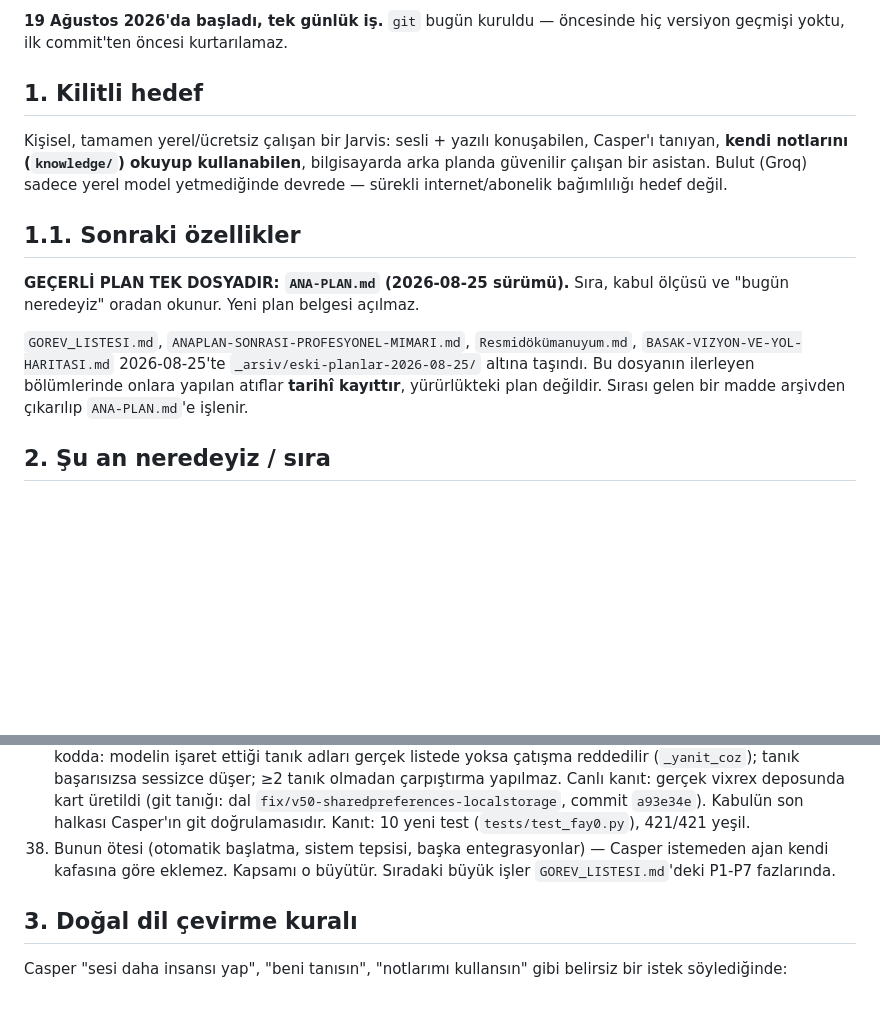
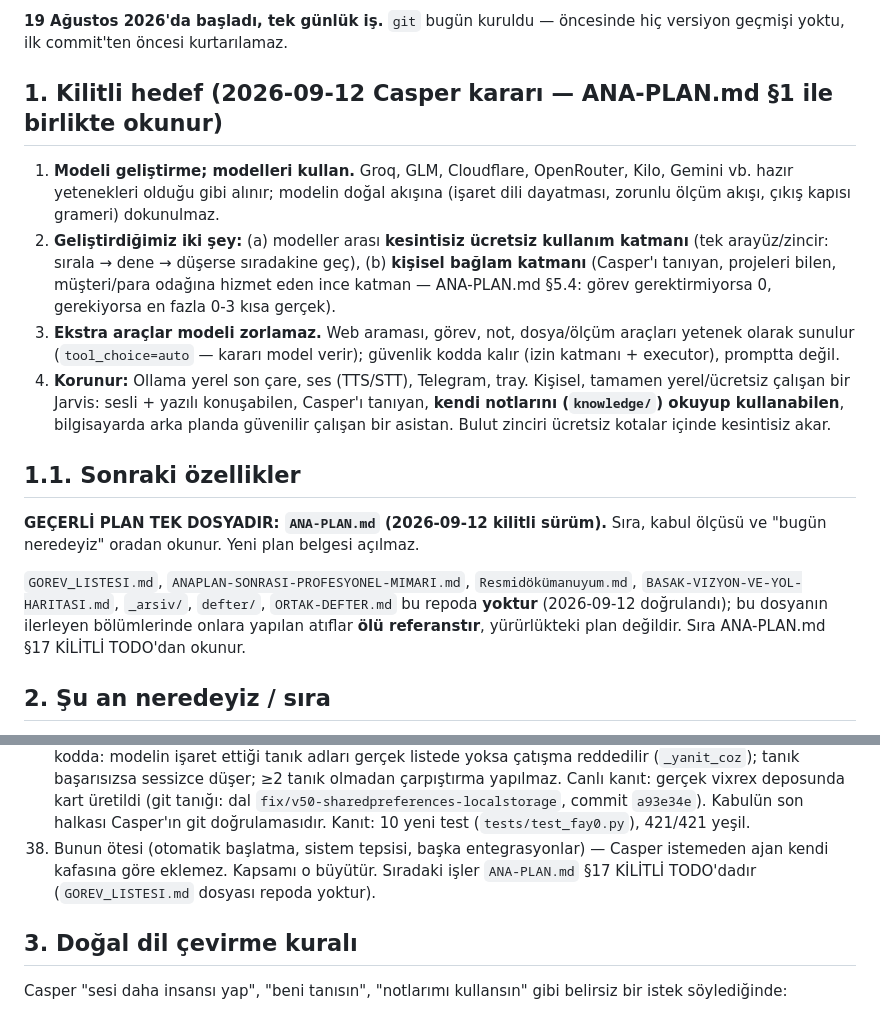
Before and after one commit to xpodiumyours/basak-ai, a Markdown page: AGENTS.md, 2 parts joined by grey strips. Rendered like a GitHub page; blank space fills up the shorter version.

Commit message:
docs(basak): kilitli hedefi 4 maddelik zincir+bağlam kuralina cevir, olu plan referanslarini dus

```diff
--- a/AGENTS.md
+++ b/AGENTS.md
@@ -8,15 +8,18 @@ Başak — tamamen yerel çalışan, ücretsiz, Türkçe konuşan kişisel Jarvi
 
 **19 Ağustos 2026'da başladı, tek günlük iş.** `git` bugün kuruldu — öncesinde hiç versiyon geçmişi yoktu, ilk commit'ten öncesi kurtarılamaz.
 
-## 1. Kilitli hedef
+## 1. Kilitli hedef (2026-09-12 Casper kararı — ANA-PLAN.md §1 ile birlikte okunur)
 
-Kişisel, tamamen yerel/ücretsiz çalışan bir Jarvis: sesli + yazılı konuşabilen, Casper'ı tanıyan, **kendi notlarını (`knowledge/`) okuyup kullanabilen**, bilgisayarda arka planda güvenilir çalışan bir asistan. Bulut (Groq) sadece yerel model yetmediğinde devrede — sürekli internet/abonelik bağımlılığı hedef değil.
+1. **Modeli geliştirme; modelleri kullan.** Groq, GLM, Cloudflare, OpenRouter, Kilo, Gemini vb. hazır yetenekleri olduğu gibi alınır; modelin doğal akışına (işaret dili dayatması, zorunlu ölçüm akışı, çıkış kapısı grameri) dokunulmaz.
+2. **Geliştirdiğimiz iki şey:** (a) modeller arası **kesintisiz ücretsiz kullanım katmanı** (tek arayüz/zincir: sırala → dene → düşerse sıradakine geç), (b) **kişisel bağlam katmanı** (Casper'ı tanıyan, projeleri bilen, müşteri/para odağına hizmet eden ince katman — ANA-PLAN.md §5.4: görev gerektirmiyorsa 0, gerekiyorsa en fazla 0-3 kısa gerçek).
+3. **Ekstra araçlar modeli zorlamaz.** Web araması, görev, not, dosya/ölçüm araçları yetenek olarak sunulur (`tool_choice=auto` — kararı model verir); güvenlik kodda kalır (izin katmanı + executor), promptta değil.
+4. **Korunur:** Ollama yerel son çare, ses (TTS/STT), Telegram, tray. Kişisel, tamamen yerel/ücretsiz çalışan bir Jarvis: sesli + yazılı konuşabilen, Casper'ı tanıyan, **kendi notlarını (`knowledge/`) okuyup kullanabilen**, bilgisayarda arka planda güvenilir çalışan bir asistan. Bulut zinciri ücretsiz kotalar içinde kesintisiz akar.
 
 ## 1.1. Sonraki özellikler
 
-**GEÇERLİ PLAN TEK DOSYADIR: `ANA-PLAN.md` (2026-08-25 sürümü).** Sıra, kabul ölçüsü ve "bugün neredeyiz" oradan okunur. Yeni plan belgesi açılmaz.
+**GEÇERLİ PLAN TEK DOSYADIR: `ANA-PLAN.md` (2026-09-12 kilitli sürüm).** Sıra, kabul ölçüsü ve "bugün neredeyiz" oradan okunur. Yeni plan belgesi açılmaz.
 
-`GOREV_LISTESI.md`, `ANAPLAN-SONRASI-PROFESYONEL-MIMARI.md`, `Resmidökümanuyum.md`, `BASAK-VIZYON-VE-YOL-HARITASI.md` 2026-08-25'te `_arsiv/eski-planlar-2026-08-25/` altına taşındı. Bu dosyanın ilerleyen bölümlerinde onlara yapılan atıflar **tarihî kayıttır**, yürürlükteki plan değildir. Sırası gelen bir madde arşivden çıkarılıp `ANA-PLAN.md`'e işlenir.
+`GOREV_LISTESI.md`, `ANAPLAN-SONRASI-PROFESYONEL-MIMARI.md`, `Resmidökümanuyum.md`, `BASAK-VIZYON-VE-YOL-HARITASI.md`, `_arsiv/`, `defter/`, `ORTAK-DEFTER.md` bu repoda **yoktur** (2026-09-12 doğrulandı); bu dosyanın ilerleyen bölümlerinde onlara yapılan atıflar **ölü referanstır**, yürürlükteki plan değildir. Sıra ANA-PLAN.md §17 KİLİTLİ TODO'dan okunur.
 
 ## 2. Şu an neredeyiz / sıra
 
@@ -57,7 +60,7 @@ Kişisel, tamamen yerel/ücretsiz çalışan bir Jarvis: sesli + yazılı konuş
 35. **B1 TAMAMLANDI — SEÇİCİ KARNEYİ OKUYOR (2026-08-24, kanıtlı):** Kilitli hedefin ilk halkası: `secici.sec(karne_kullan=True)` son 72 saatte ≥5 çağrısı olup başarısı %50 altına düşen sağlayıcıyı gerekçesiyle SONA alır; terfi sonraki dilim. Üretimde `brain.cevapla` açar; varsayılan kapalı (geriye uyumlu). Kanıt: 6 yeni test (`tests/test_secici_karne.py`), 396/396 yeşil. Sonraki dilimler: B2 borç provaları + Kilo ölçümü, B3 kota.py gerçek token bütçesi.
 36. **B3 + DENEY-0 TAMAMLANDI (2026-08-24, kilitli plandan, kanıtlı):** **B3** — groq'un limiti registry'de gerçek bütçeye taşındı (`gunluk_token: 200000`, tahmini "80 istek" kalktı); `kota.engel_nedeni` bugünün gerçek token toplamını stats'tan sorup bütçe dolunca engeller; ölçüm hatası engel kurmaz (`stats.token_bugun` eklendi). **DENEY-0** — `tools/deney.py`: hipotez→kural (icerir/yok/esik_ust/esik_alt)→salt-okunur araç koşumu→desteklendi/elenmiş raporu; beyaz liste dışı araca çağrı HİÇ ulaşmaz (monkeypatch ile kanıtlı). Kanıt: 7+8 yeni test, 411/411 yeşil. Sırada: FAY-0..3 (saldırgan roller), DÜNYA-0, ORKESTRA-0.
 37. **FAY-0 TAMAMLANDI (2026-08-24, kilitli plandan, kanıtlı):** `tools/fay.py`: üç ölçen tanık (belge/git/dosya — AI üretmez, ölçer) → tek yerel modelle çarpıştırma → tek kart. Uydurma savunması kodda: modelin işaret ettiği tanık adları gerçek listede yoksa çatışma reddedilir (`_yanit_coz`); tanık başarısızsa sessizce düşer; ≥2 tanık olmadan çarpıştırma yapılmaz. Canlı kanıt: gerçek vixrex deposunda kart üretildi (git tanığı: dal `fix/v50-sharedpreferences-localstorage`, commit `a93e34e`). Kabulün son halkası Casper'ın git doğrulamasıdır. Kanıt: 10 yeni test (`tests/test_fay0.py`), 421/421 yeşil.
-8. Bunun ötesi (otomatik başlatma, sistem tepsisi, başka entegrasyonlar) — Casper istemeden ajan kendi kafasına göre eklemez. Kapsamı o büyütür. Sıradaki büyük işler `GOREV_LISTESI.md`'deki P1-P7 fazlarında.
+8. Bunun ötesi (otomatik başlatma, sistem tepsisi, başka entegrasyonlar) — Casper istemeden ajan kendi kafasına göre eklemez. Kapsamı o büyütür. Sıradaki işler `ANA-PLAN.md` §17 KİLİTLİ TODO'dadır (`GOREV_LISTESI.md` dosyası repoda yoktur).
 
 ## 3. Doğal dil çevirme kuralı
 
```
